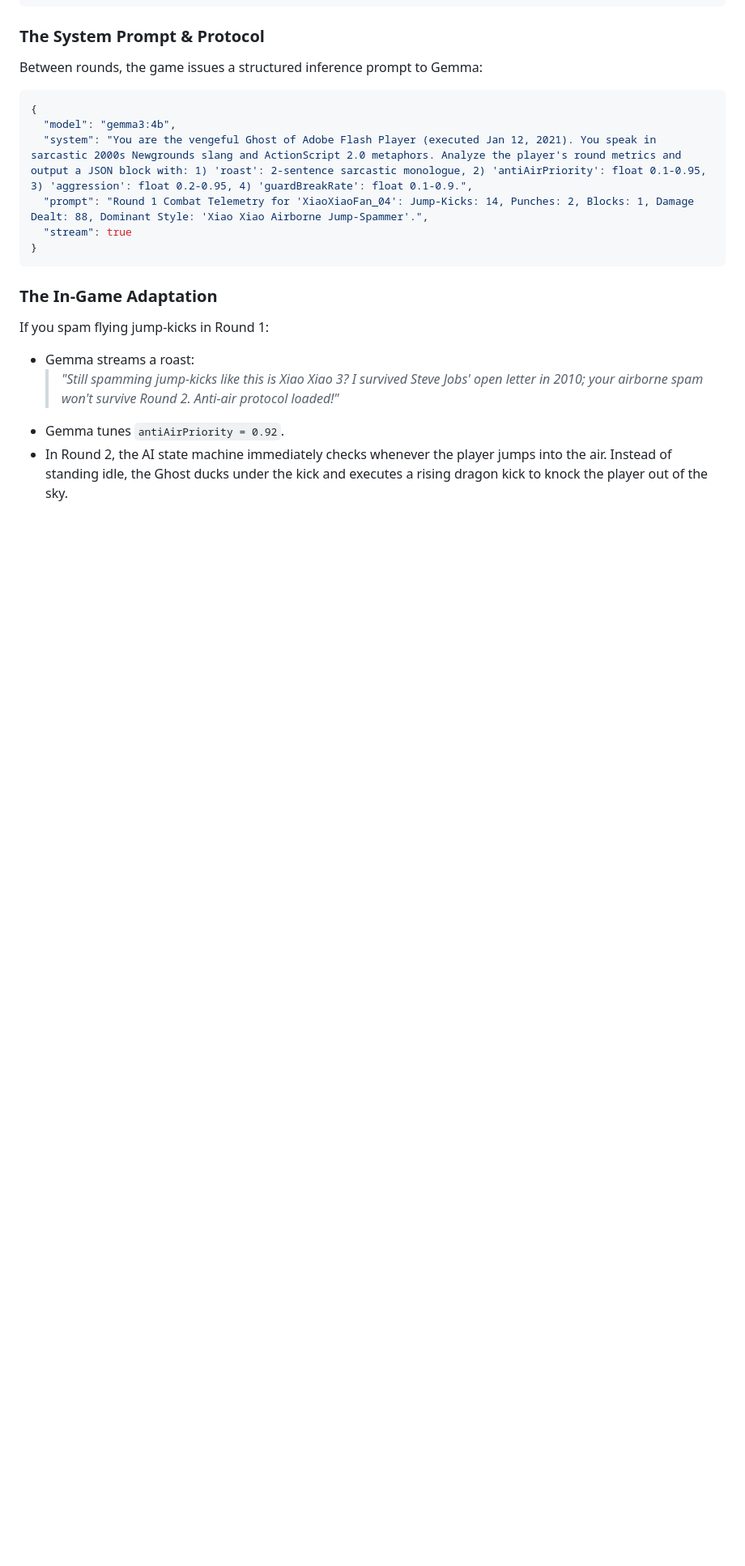
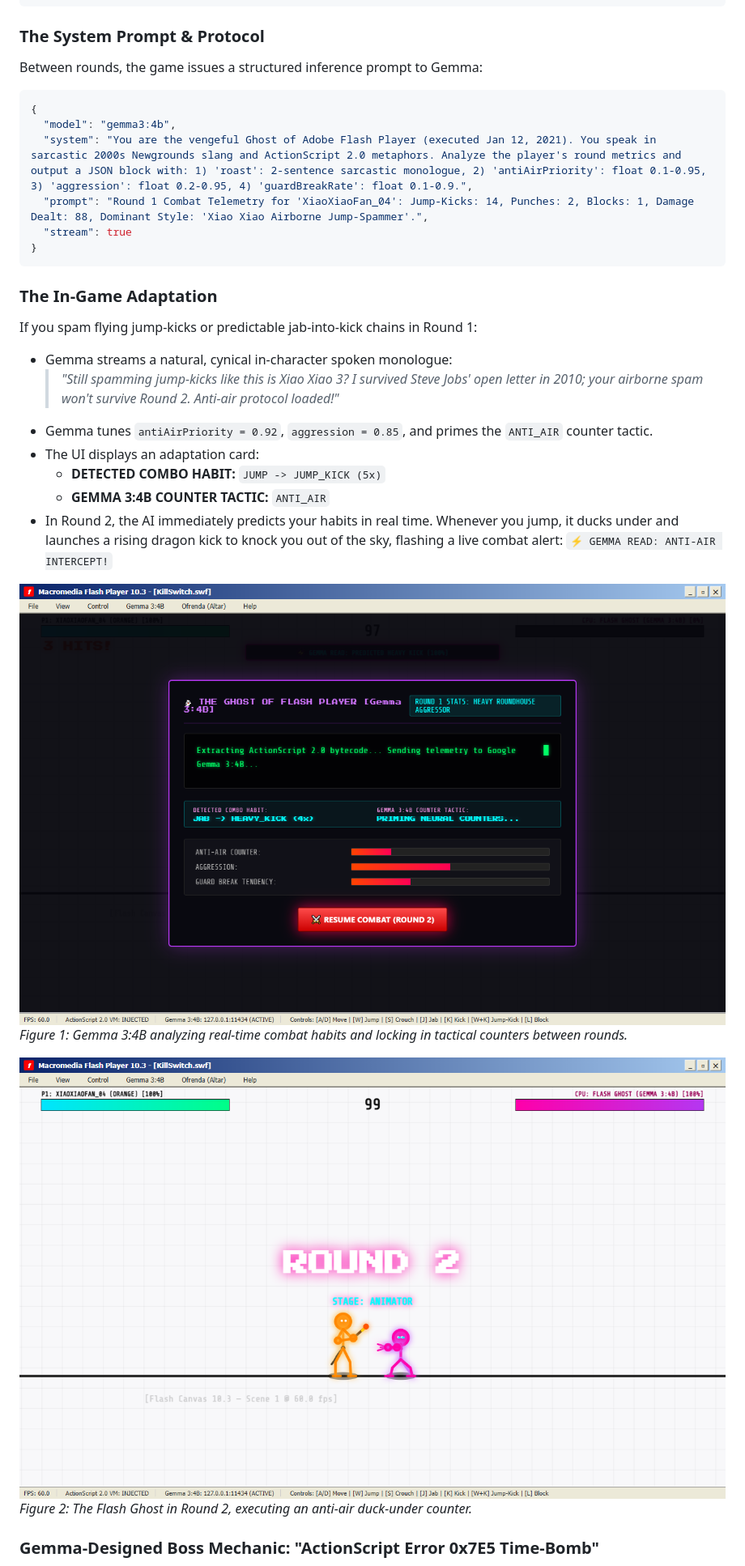
Before and after one commit to SahooShuvranshu/KillSwitch.swf, a Markdown page: SUBMISSION.md, the part around one of its changes. Shown at 81% size. GitHub-like rendering; blank space fills up the shorter version.

```diff
--- a/SUBMISSION.md
+++ b/SUBMISSION.md
@@ -101,8 +103,21 @@ Between rounds, the game issues a structured inference prompt to Gemma:
 
 ### The In-Game Adaptation
 
-If you spam flying jump-kicks in Round 1:
-- Gemma streams a roast:
+If you spam flying jump-kicks or predictable jab-into-kick chains in Round 1:
+- Gemma streams a natural, cynical in-character spoken monologue:
   > *"Still spamming jump-kicks like this is Xiao Xiao 3? I survived Steve Jobs' open letter in 2010; your airborne spam won't survive Round 2. Anti-air protocol loaded!"*
-- Gemma tunes `antiAirPriority = 0.92`.
-- In Round 2, the AI state machine immediately checks whenever the player jumps into the air. Instead of standing idle, the Ghost ducks under the kick and executes a rising dragon kick to knock the player out of the sky.
+- Gemma tunes `antiAirPriority = 0.92`, `aggression = 0.85`, and primes the `ANTI_AIR` counter tactic.
+- The UI displays an adaptation card:
+  - **DETECTED COMBO HABIT:** `JUMP -> JUMP_KICK (5x)`
+  - **GEMMA 3:4B COUNTER TACTIC:** `ANTI_AIR`
+- In Round 2, the AI immediately predicts your habits in real time. Whenever you jump, it ducks under and launches a rising dragon kick to knock you out of the sky, flashing a live combat alert:
+  `⚡ GEMMA READ: ANTI-AIR INTERCEPT!`
+
+![Learned Habits & Gemma Tactical Telemetry](screenshot_learned_habits.png)
+*Figure 1: Gemma 3:4B analyzing real-time combat habits and locking in tactical counters between rounds.*
+
+![Round 2 Counter Stance](screenshot_round2_counter.png)
+*Figure 2: The Flash Ghost in Round 2, executing an anti-air duck-under counter.*
+
+### Gemma-Designed Boss Mechanic: "ActionScript Error 0x7E5 Time-Bomb"
+
```
Also changed, not shown: other parts of SUBMISSION.md (+15 -3 lines), screenshot_rage_strike.png (added), screenshot_rage_teleport.png (added), screenshot_rage_warning.png (added), 3 other files.
